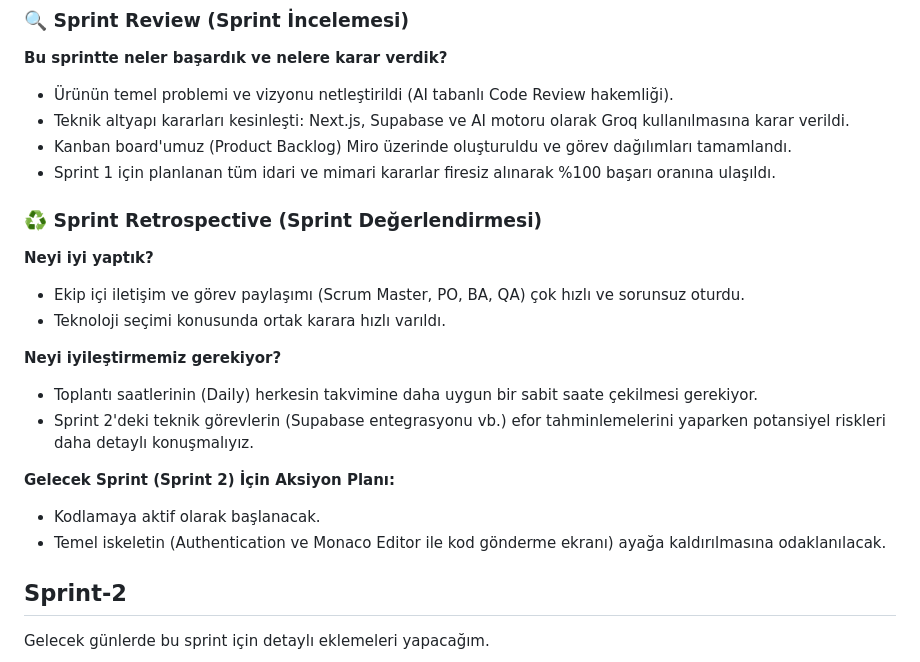
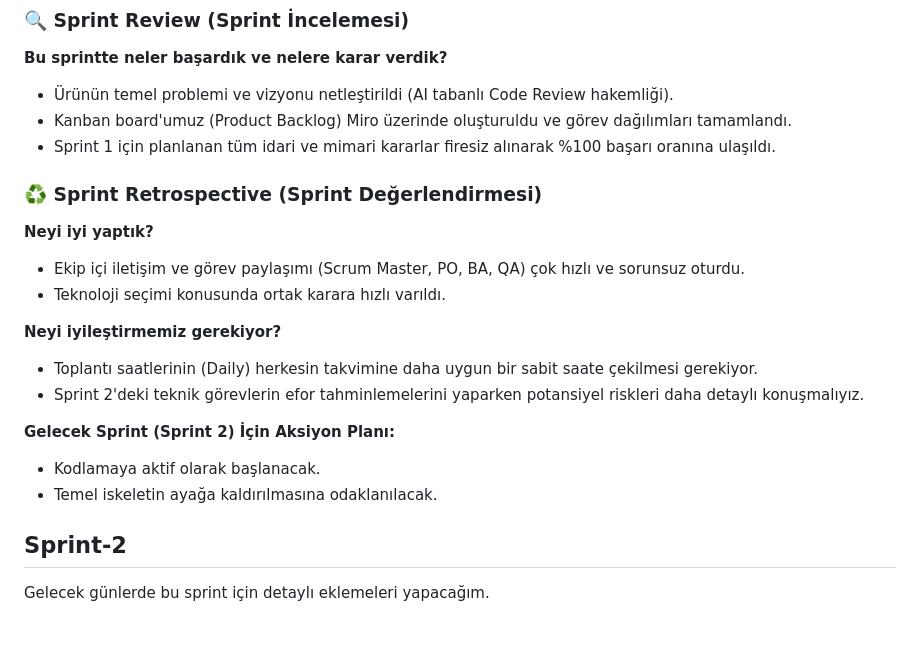
Before and after one commit to AEnesOK/YZTA-Group309, a Markdown page: README.md, the part around the change. GitHub-like rendering; blank space fills up the shorter version.

Commit message:
Refine Sprint Review and Retrospective sections
Removed redundant phrases and improved clarity in the Sprint Review and Retrospective sections.

```diff
--- a/README.md
+++ b/README.md
@@ -109,7 +109,6 @@ Sprint 1 tamamen altyapı, mimari kararlar ve tasarım üzerine kurulduğu için
 ### 🔍 Sprint Review (Sprint İncelemesi)
 **Bu sprintte neler başardık ve nelere karar verdik?**
 - Ürünün temel problemi ve vizyonu netleştirildi (AI tabanlı Code Review hakemliği).
-- Teknik altyapı kararları kesinleşti: Next.js, Supabase ve AI motoru olarak Groq kullanılmasına karar verildi.
 - Kanban board'umuz (Product Backlog) Miro üzerinde oluşturuldu ve görev dağılımları tamamlandı.
 - Sprint 1 için planlanan tüm idari ve mimari kararlar firesiz alınarak %100 başarı oranına ulaşıldı.
 
@@ -120,11 +119,11 @@ Sprint 1 tamamen altyapı, mimari kararlar ve tasarım üzerine kurulduğu için
 
 **Neyi iyileştirmemiz gerekiyor?**
 - Toplantı saatlerinin (Daily) herkesin takvimine daha uygun bir sabit saate çekilmesi gerekiyor.
-- Sprint 2'deki teknik görevlerin (Supabase entegrasyonu vb.) efor tahminlemelerini yaparken potansiyel riskleri daha detaylı konuşmalıyız.
+- Sprint 2'deki teknik görevlerin efor tahminlemelerini yaparken potansiyel riskleri daha detaylı konuşmalıyız.
 
 **Gelecek Sprint (Sprint 2) İçin Aksiyon Planı:**
 - Kodlamaya aktif olarak başlanacak.
-- Temel iskeletin (Authentication ve Monaco Editor ile kod gönderme ekranı) ayağa kaldırılmasına odaklanılacak.
+- Temel iskeletin ayağa kaldırılmasına odaklanılacak.
 
 
 ## Sprint-2
```
